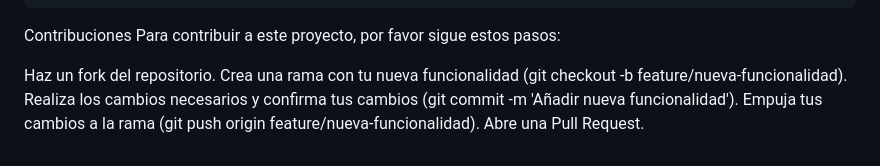
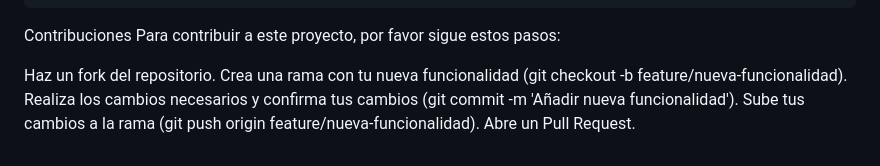
Before and after one commit to AlexandroGSM/bootcampo-devops-71243, a Markdown page: Entrega4/README.md, the part around the change. Drawn GitHub-style.

```diff
--- a/Entrega4/README.md
+++ b/Entrega4/README.md
@@ -208,5 +208,5 @@ Para contribuir a este proyecto, por favor sigue estos pasos:
 Haz un fork del repositorio.
 Crea una rama con tu nueva funcionalidad (git checkout -b feature/nueva-funcionalidad).
 Realiza los cambios necesarios y confirma tus cambios (git commit -m 'Añadir nueva funcionalidad').
-Empuja tus cambios a la rama (git push origin feature/nueva-funcionalidad).
-Abre una Pull Request.
+Sube tus cambios a la rama (git push origin feature/nueva-funcionalidad).
+Abre un Pull Request.
```
